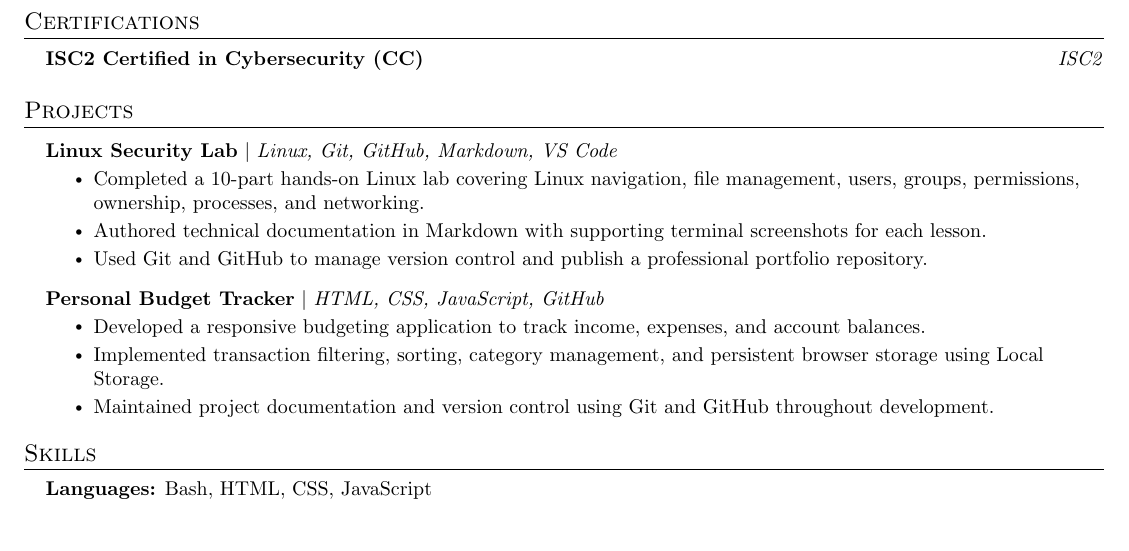
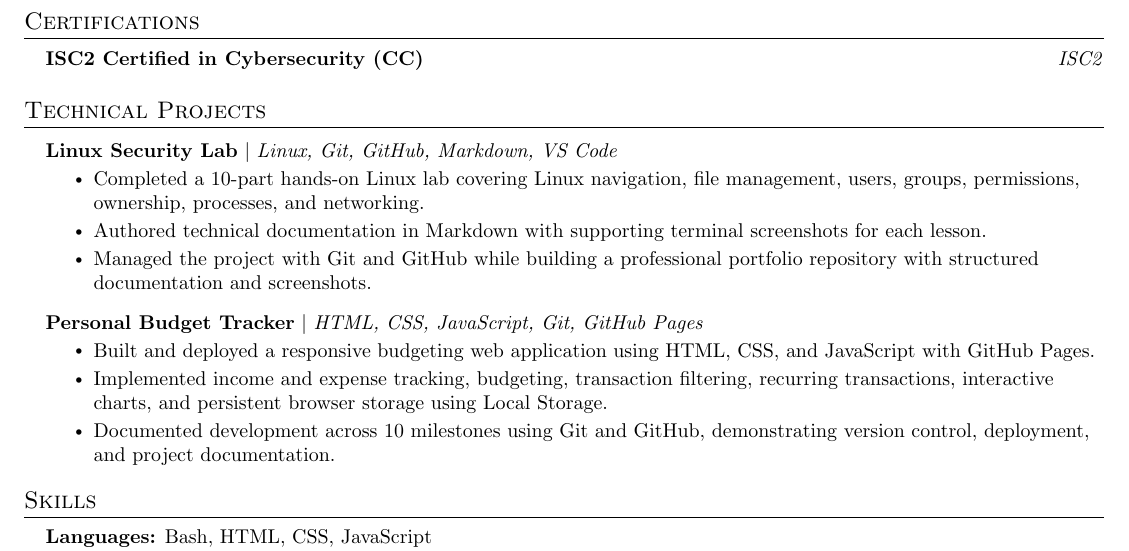
Before and after one commit to donaldchiem/resume, a LaTeX CV (resume.tex): part of the page, cut so that both start at the same text, the shorter picture padded with empty space. Compiled offline with pdfLaTeX.

Commit message:
Update resume with completed portfolio projects

```diff
--- a/resume.tex
+++ b/resume.tex
@@ -111,9 +111,9 @@
 }}
 \end{itemize}
 
-%-----------PROJECTS-----------
+%-----------TECHNICAL PROJECTS-----------
 
-\section{Projects}
+\section{Technical Projects}
 \resumeSubHeadingListStart
 
 \resumeProjectHeading
@@ -121,15 +121,15 @@
 \resumeItemListStart
 \resumeItem{Completed a 10-part hands-on Linux lab covering Linux navigation, file management, users, groups, permissions, ownership, processes, and networking.}
 \resumeItem{Authored technical documentation in Markdown with supporting terminal screenshots for each lesson.}
-\resumeItem{Used Git and GitHub to manage version control and publish a professional portfolio repository.}
+\resumeItem{Managed the project with Git and GitHub while building a professional portfolio repository with structured documentation and screenshots.}
 \resumeItemListEnd
 
 \resumeProjectHeading
-{\href{https://github.com/donaldchiem/budget-tracker}{\textbf{Personal Budget Tracker}} $|$ \emph{HTML, CSS, JavaScript, GitHub}}{}
+{\href{https://github.com/donaldchiem/budget-tracker}{\textbf{Personal Budget Tracker}} $|$ \emph{HTML, CSS, JavaScript, Git, GitHub Pages}}{}
 \resumeItemListStart
-\resumeItem{Developed a responsive budgeting application to track income, expenses, and account balances.}
-\resumeItem{Implemented transaction filtering, sorting, category management, and persistent browser storage using Local Storage.}
-\resumeItem{Maintained project documentation and version control using Git and GitHub throughout development.}
+\resumeItem{Built and deployed a responsive budgeting web application using HTML, CSS, and JavaScript with GitHub Pages.}
+\resumeItem{Implemented income and expense tracking, budgeting, transaction filtering, recurring transactions, interactive charts, and persistent browser storage using Local Storage.}
+\resumeItem{Documented development across 10 milestones using Git and GitHub, demonstrating version control, deployment, and project documentation.}
 \resumeItemListEnd
 
 \resumeSubHeadingListEnd
```
Also changed, not shown: resume.pdf, resume.tex (2 more changed lines).
